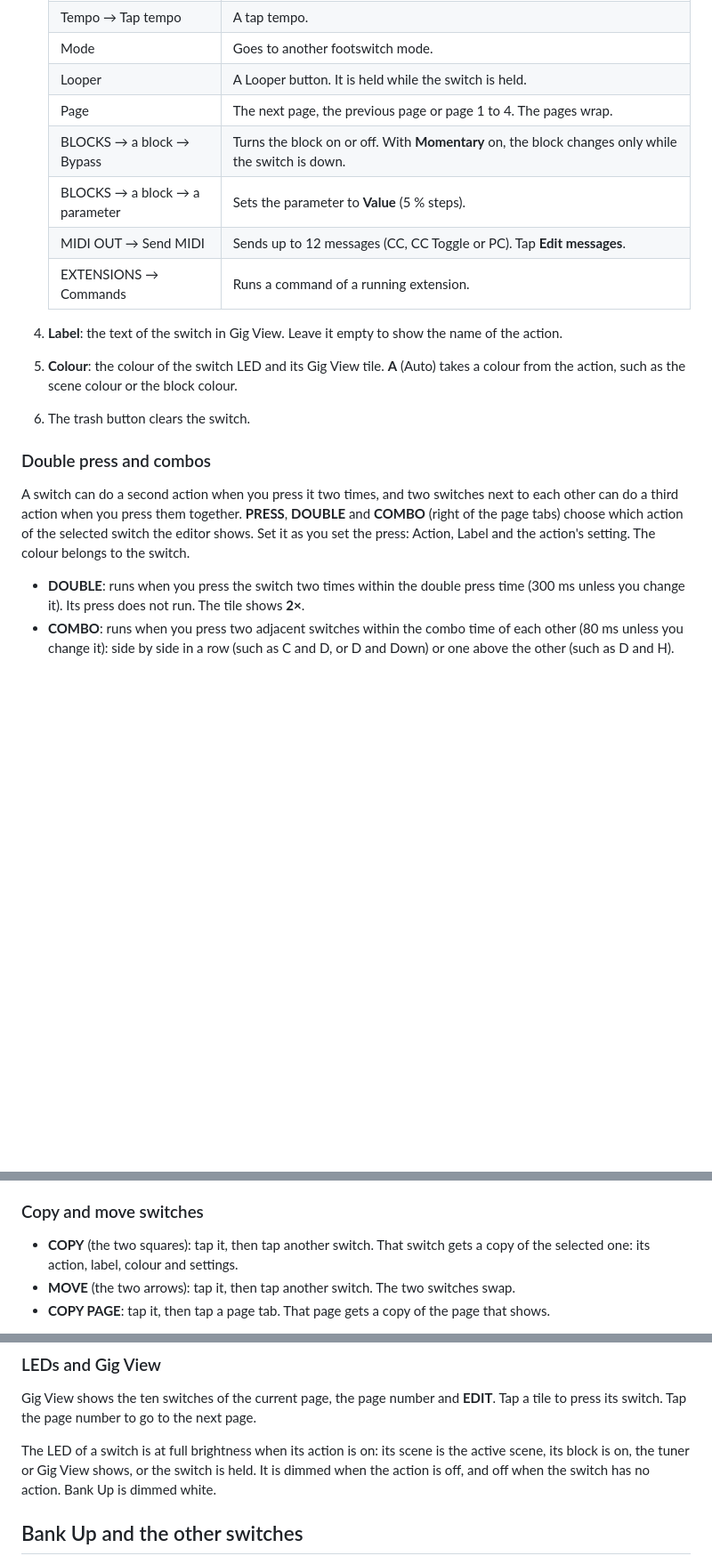
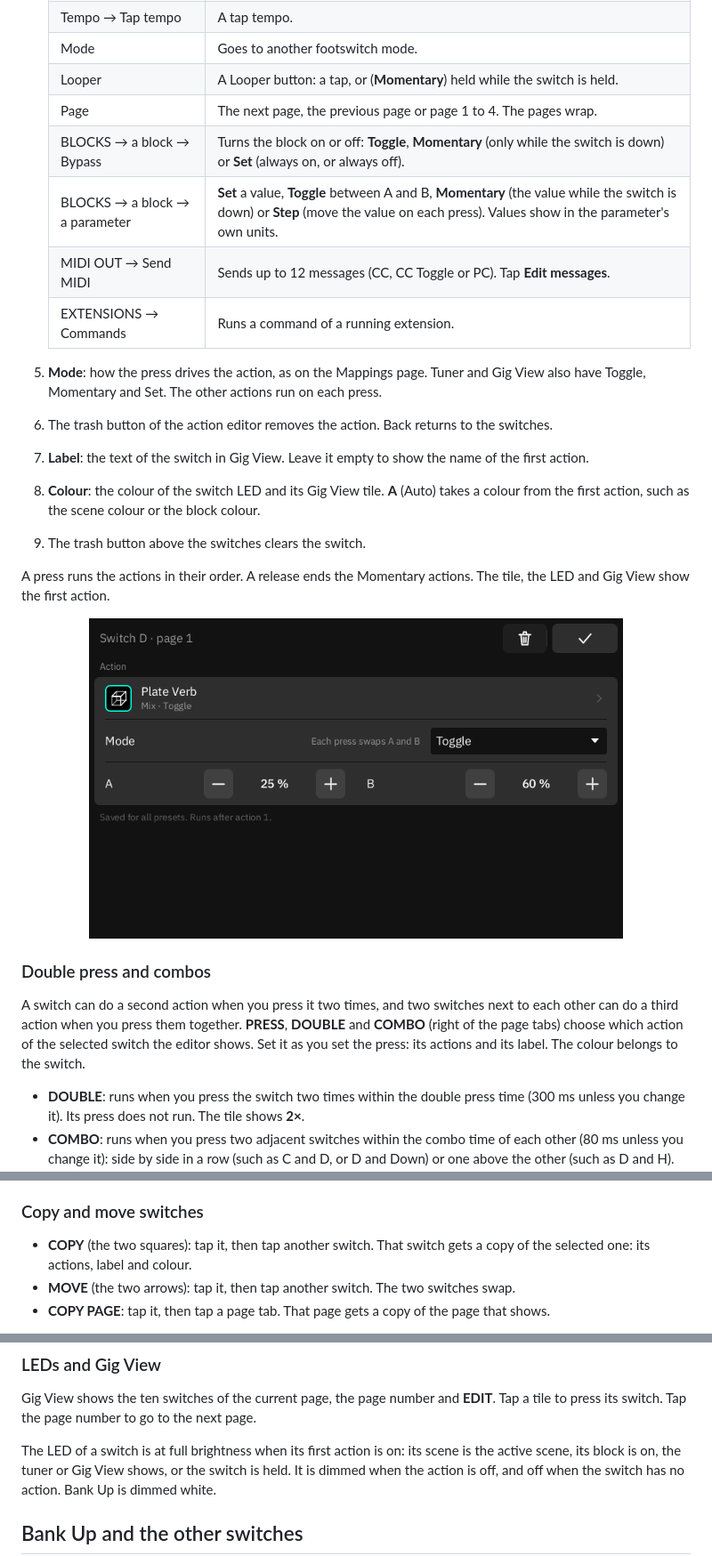
Before and after one commit to JudahZF/tetrad, a Markdown page: docs/footswitch-modes.md, 3 parts joined by grey strips. Shown at 89% size. Drawn GitHub-style; pictures changed too: docs/images/custom-action.png (added); blank space fills up the shorter version.

```diff
--- a/docs/footswitch-modes.md
+++ b/docs/footswitch-modes.md
@@ -52,24 +56,35 @@ extension's page.
    | Tuner, Gig View | Opens or closes it. |
    | Tempo → Tap tempo | A tap tempo. |
    | Mode | Goes to another footswitch mode. |
-   | Looper | A Looper button. It is held while the switch is held. |
+   | Looper | A Looper button: a tap, or (**Momentary**) held while the switch is held. |
    | Page | The next page, the previous page or page 1 to 4. The pages wrap. |
-   | BLOCKS → a block → Bypass | Turns the block on or off. With **Momentary** on, the block changes only while the switch is down. |
-   | BLOCKS → a block → a parameter | Sets the parameter to **Value** (5 % steps). |
+   | BLOCKS → a block → Bypass | Turns the block on or off: **Toggle**, **Momentary** (only while the switch is down) or **Set** (always on, or always off). |
+   | BLOCKS → a block → a parameter | **Set** a value, **Toggle** between A and B, **Momentary** (the value while the switch is down) or **Step** (move the value on each press). Values show in the parameter's own units. |
    | MIDI OUT → Send MIDI | Sends up to 12 messages (CC, CC Toggle or PC). Tap **Edit messages**. |
    | EXTENSIONS → Commands | Runs a command of a running extension. |
 
-4. **Label**: the text of the switch in Gig View. Leave it empty to show the name of the action.
-5. **Colour**: the colour of the switch LED and its Gig View tile. **A** (Auto) takes a colour
-   from the action, such as the scene colour or the block colour.
-6. The trash button clears the switch.
+5. **Mode**: how the press drives the action, as on the Mappings page. Tuner and Gig View also
+   have Toggle, Momentary and Set. The other actions run on each press.
+6. The trash button of the action editor removes the action. Back returns to the switches.
+7. **Label**: the text of the switch in Gig View. Leave it empty to show the name of the first
+   action.
+8. **Colour**: the colour of the switch LED and its Gig View tile. **A** (Auto) takes a colour
+   from the first action, such as the scene colour or the block colour.
+9. The trash button above the switches clears the switch.
+
+A press runs the actions in their order. A release ends the Momentary actions. The tile, the
+LED and Gig View show the first action.
+
+<p align="center">
+  <img src="images/custom-action.png" width="600" alt="The action editor of switch D: the Plate Verb Mix in Toggle mode between 25 % and 60 %">
+</p>
 
 ### Double press and combos
 
 A switch can do a second action when you press it two times, and two switches next to each
 other can do a third action when you press them together. **PRESS**, **DOUBLE** and **COMBO**
 (right of the page tabs) choose which action of the selected switch the editor shows. Set it
-as you set the press: Action, Label and the action's setting. The colour belongs to the switch.
+as you set the press: its actions and its label. The colour belongs to the switch.
 
 - **DOUBLE**: runs when you press the switch two times within the double press time (300 ms
   unless you change it). Its press does not run. The tile shows **2×**.
@@ -101,7 +116,7 @@ stay where they are. COPY PAGE copies the combos of the page too.
 ### Copy and move switches
 
 - **COPY** (the two squares): tap it, then tap another switch. That switch gets a copy of the
-  selected one: its action, label, colour and settings.
+  selected one: its actions, label and colour.
 - **MOVE** (the two arrows): tap it, then tap another switch. The two switches swap.
 - **COPY PAGE**: tap it, then tap a page tab. That page gets a copy of the page that shows.
 
@@ -131,7 +146,7 @@ model as when you chose it.
 Gig View shows the ten switches of the current page, the page number and **EDIT**. Tap a tile to
 press its switch. Tap the page number to go to the next page.
 
-The LED of a switch is at full brightness when its action is on: its scene is the active scene,
+The LED of a switch is at full brightness when its first action is on: its scene is the active scene,
 its block is on, the tuner or Gig View shows, or the switch is held. It is dimmed when the
 action is off, and off when the switch has no action. Bank Up is dimmed white.
 
```
Also changed, not shown: other parts of docs/footswitch-modes.md (+14 -7 lines), CHANGELOG.md (+8 -0 lines), docs/images/custom-edit.png, 3 other files.
